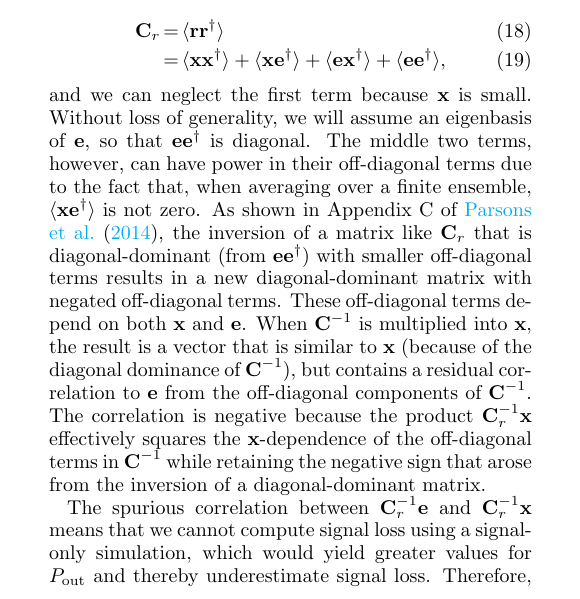
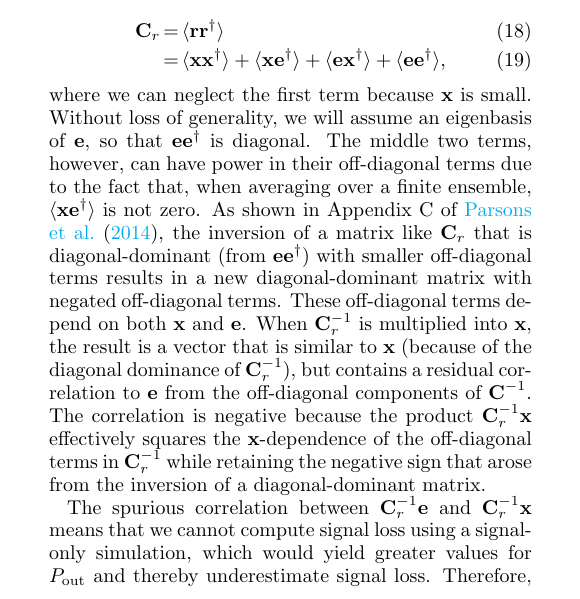
Before and after one commit to carinacheng/PAPERMethods_paper, a LaTeX paper (PAPER.tex): part of one column of page 15 of 30, cut so that both start at the same text. Compiled offline with pdfLaTeX.

Commit message:
compiled with Aaron's additions

```diff
--- a/PAPER.tex
+++ b/PAPER.tex
@@ -1071,18 +1071,18 @@ $|\textbf{x}|\ll|\textbf{e}|$ regime:
 \textbf{ee}^{\dagger} \rangle,
 \end{eqnarray}
 
-\noindent and we can neglect the first term because $\textbf{x}$ is small.  Without loss of generality, we will assume
+\noindent where we can neglect the first term because $\textbf{x}$ is small.  Without loss of generality, we will assume
 an eigenbasis of $\textbf{e}$, so that $\textbf{ee}^{\dagger}$ is diagonal.
 The middle
 two terms, however, can have power in their off-diagonal terms due to the fact that, when averaging over a finite
 ensemble, $\langle\textbf{xe}^\dagger\rangle$ is not zero.  As shown in Appendix C of \citet{parsons_et_al2014}, the
 inversion of a matrix like $\textbf{C}_{r}$ that is diagonal-dominant (from $\textbf{ee}^{\dagger}$) with smaller
 off-diagonal terms results in a new diagonal-dominant matrix with negated off-diagonal terms. These off-diagonal
-terms depend on both $\textbf{x}$ and $\textbf{e}$. When $\textbf{C}^{-1}$ is multiplied into $\textbf{x}$,
-the result is a vector that is similar to $\textbf{x}$ (because of the diagonal dominance of $\textbf{C}^{-1}$), but
+terms depend on both $\textbf{x}$ and $\textbf{e}$. When $\textbf{C}^{-1}_{r}$ is multiplied into $\textbf{x}$,
+the result is a vector that is similar to $\textbf{x}$ (because of the diagonal dominance of $\textbf{C}^{-1}_{r}$), but
 contains a residual correlation to $\textbf{e}$ from the off-diagonal components of $\textbf{C}^{-1}$. The
 correlation is negative because the product $\textbf{C}_r^{-1}\textbf{x}$ effectively squares the $\textbf{x}$-dependence
-of the off-diagonal terms in $\textbf{C}^{-1}$ while retaining the negative sign that arose from the inversion
+of the off-diagonal terms in $\textbf{C}^{-1}_{r}$ while retaining the negative sign that arose from the inversion
 of a diagonal-dominant matrix.
 % XXX [ARP: we may want to write this all out explicitly in an appendix]
 
```
Also changed, not shown: PAPER.pdf, 3 other files.
